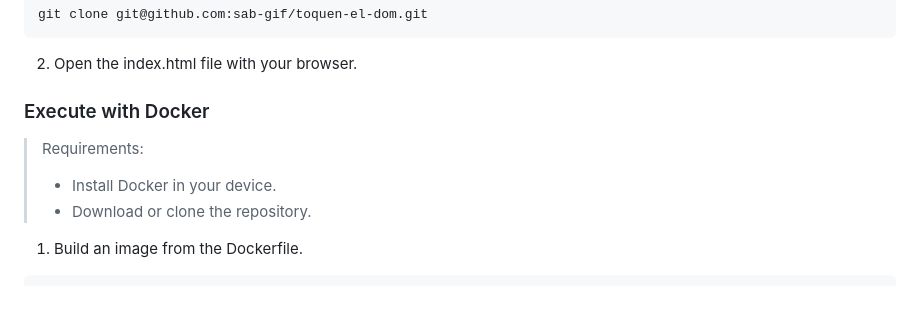
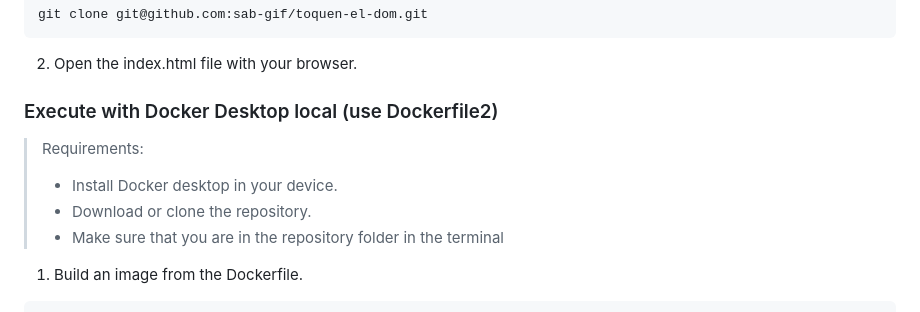
Before and after one commit to sab-gif/toquen-el-dom, a Markdown page: README.md, the part around one of its changes. GitHub-like rendering.

Commit message:
fix(docker): change line of docker run and addapt text in readme

````diff
--- a/README.md
+++ b/README.md
@@ -100,12 +100,12 @@ git clone git@github.com:sab-gif/toquen-el-dom.git
 ```
 2. Open the index.html file with your browser.
 
-### Execute with Docker
+### Execute with Docker Desktop local (use Dockerfile2)
 
 >Requirements:
-> - Install Docker in your device.
+> - Install Docker desktop in your device.
 > - Download or clone the repository.
-
+> - Make sure that you are in the repository folder in the terminal
 
 1. Build an image from the Dockerfile.
 ```
````
Also changed, not shown: other parts of README.md (+2 -2 lines).
